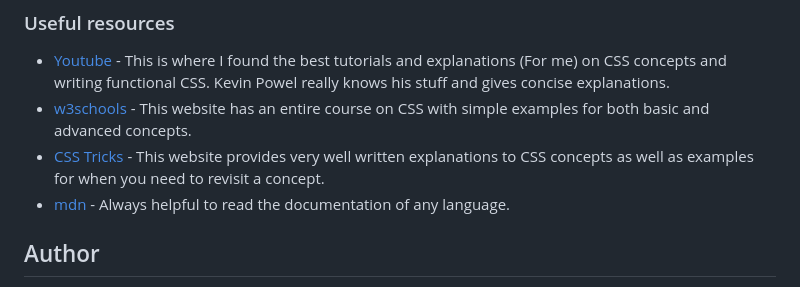
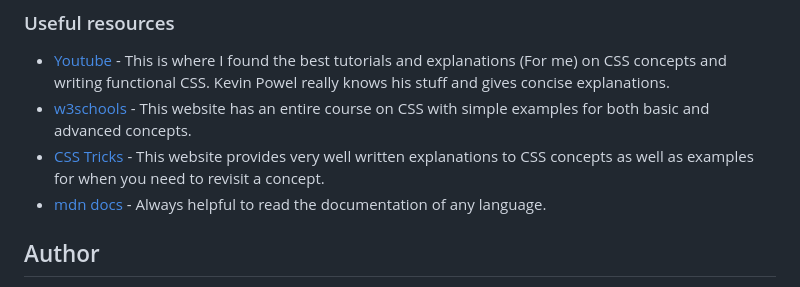
Before and after one commit to dxiDavid/four-card-feature-section-challenge, a Markdown page: README.md, the part around the change. Drawn GitHub-style.

```diff
--- a/README.md
+++ b/README.md
@@ -75,7 +75,7 @@ I learned how to use pseudo elements, custom properties and most importantly to
 - [Youtube](https://www.youtube.com/@KevinPowell) - This is where I found the best tutorials and explanations (For me) on CSS concepts and      writing functional CSS. Kevin Powel really knows his stuff and gives concise explanations.
 - [w3schools](https://w3schools.com) - This website has an entire course on CSS with simple examples for both basic and advanced concepts.
 - [CSS Tricks](https://css-tricks.com/) - This website provides very well written explanations to CSS concepts as well as examples for when you need to revisit a concept.
-- [mdn](https://developer.mozilla.org/en-US/) - Always helpful to read the documentation of any language.
+- [mdn docs](https://developer.mozilla.org/en-US/) - Always helpful to read the documentation of any language.
 
 ## Author
 
```
